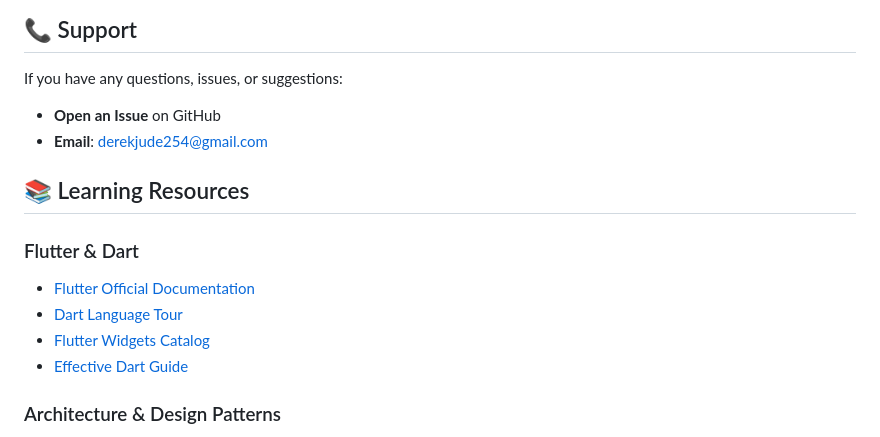
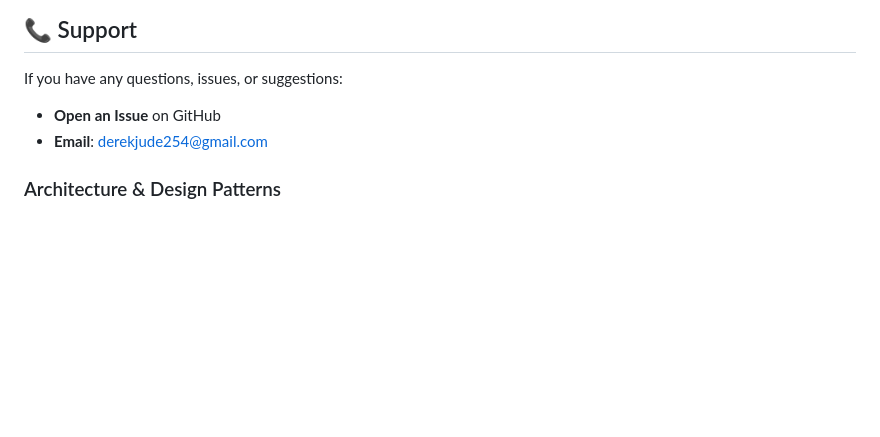
Before and after one commit to jude-craft/Trivon, a Markdown page: README.md, the part around one of its changes. Rendered like a GitHub page; blank space fills up the shorter version.

```diff
--- a/README.md
+++ b/README.md
@@ -362,14 +362,6 @@ If you have any questions, issues, or suggestions:
 - **Open an Issue** on GitHub
 - **Email**: derekjude254@gmail.com
 
-## 📚 Learning Resources
-
-### Flutter & Dart
-- [Flutter Official Documentation](https://flutter.dev/docs)
-- [Dart Language Tour](https://dart.dev/guides/language/language-tour)
-- [Flutter Widgets Catalog](https://flutter.dev/docs/development/ui/widgets)
-- [Effective Dart Guide](https://dart.dev/guides/language/effective-dart)
-
 ### Architecture & Design Patterns
 - [MVVM Pattern Explanation](https://en.wikipedia.org/wiki/Model%E2%80%93view%E2%80%93viewmodel)
 - [Provider Pattern](https://pub.dev/packages/provider)
```
Also changed, not shown: other parts of README.md (+1 -1 lines).
